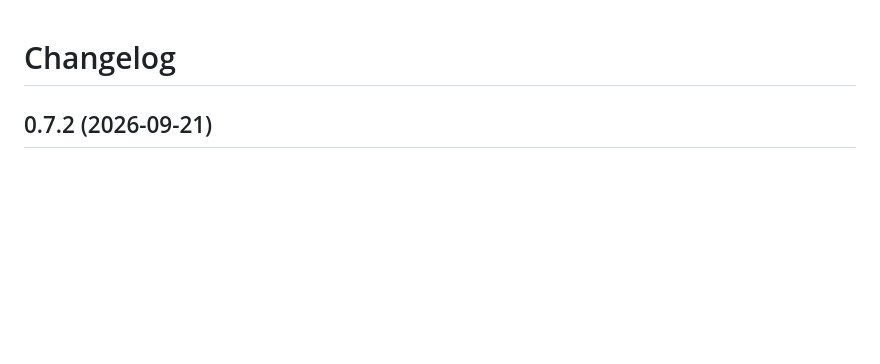
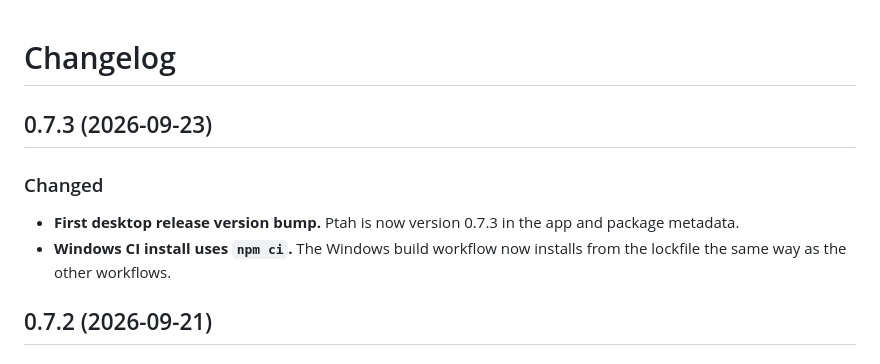
Before and after one commit to SMUGSterling/Ptah, a Markdown page: CHANGELOG.md, the part around the change. Rendered like a GitHub page; blank space fills up the shorter version.

Commit message:
Update release and handoff docs (#27)
Co-authored-by: copilot-swe-agent[bot] <198982749+Copilot@users.noreply.github.com>
Co-authored-by: SMUGSterling <47535567+SMUGSterling@users.noreply.github.com>

```diff
--- a/CHANGELOG.md
+++ b/CHANGELOG.md
@@ -1,4 +1,10 @@
 # Changelog
+
+## 0.7.3 (2026-09-23)
+
+### Changed
+- **First desktop release version bump.** Ptah is now version 0.7.3 in the app and package metadata.
+- **Windows CI install uses `npm ci`.** The Windows build workflow now installs from the lockfile the same way as the other workflows.
 
 ## 0.7.2 (2026-09-21)
 
```
Also changed, not shown: HANDOFF.md (+7 -8 lines).
